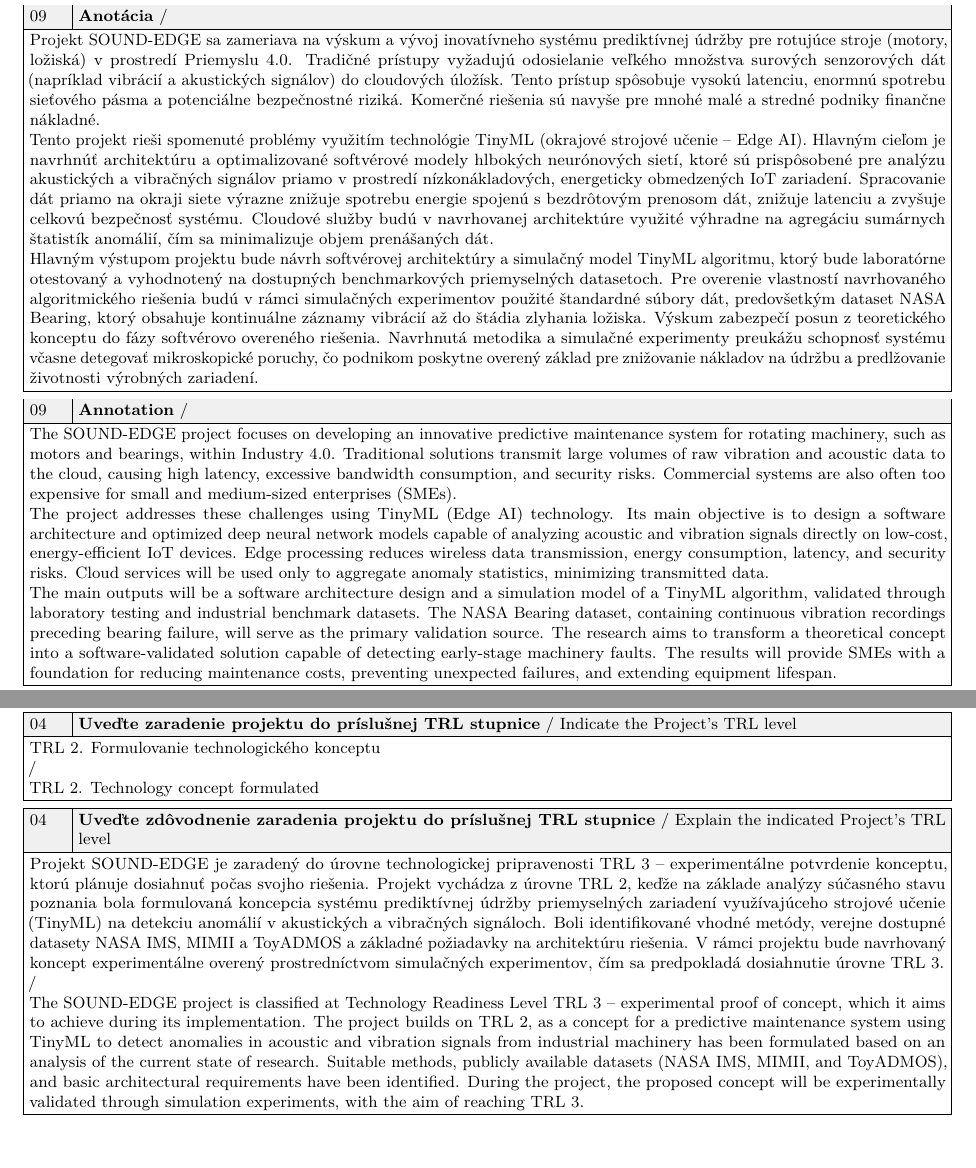
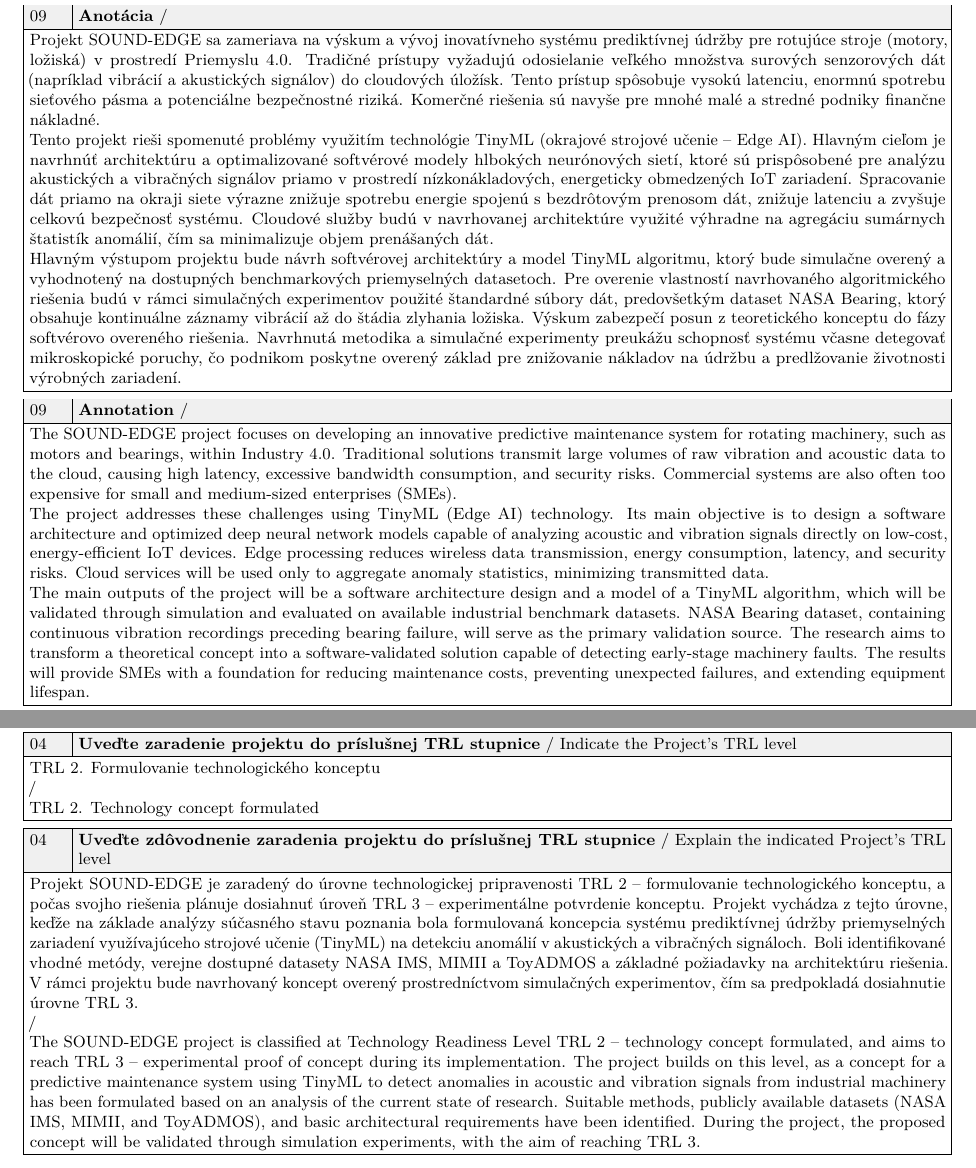
Before and after one commit to duesox/SOUND-EDGE, a LaTeX document (ziadosti_pre_aplikovany_vyskum.tex): two parts of pages 1 and 6 of 13, joined at a grey line, cut so that both start at the same text. Compiled offline with pdfLaTeX.

Commit message:
Zmeny wordingu v niektorych vetach

```diff
--- a/ziadosti_pre_aplikovany_vyskum.tex
+++ b/ziadosti_pre_aplikovany_vyskum.tex
@@ -43,12 +43,12 @@
 
 Tento projekt rieši spomenuté problémy využitím technológie TinyML (okrajové strojové učenie -- Edge AI). Hlavným cieľom je navrhnúť architektúru a optimalizované softvérové modely hlbokých neurónových sietí, ktoré sú prispôsobené pre analýzu akustických a vibračných signálov priamo v prostredí nízkonákladových, energeticky obmedzených IoT zariadení. Spracovanie dát priamo na okraji siete výrazne znižuje spotrebu energie spojenú s bezdrôtovým prenosom dát, znižuje latenciu a zvyšuje celkovú bezpečnosť systému. Cloudové služby budú v navrhovanej architektúre využité výhradne na agregáciu sumárnych štatistík anomálií, čím sa minimalizuje objem prenášaných dát.
 
-Hlavným výstupom projektu bude návrh softvérovej architektúry a simulačný model TinyML algoritmu, ktorý bude laboratórne otestovaný a vyhodnotený na dostupných benchmarkových priemyselných datasetoch. Pre overenie vlastností navrhovaného algoritmického riešenia budú v rámci simulačných experimentov použité štandardné súbory dát, predovšetkým dataset NASA Bearing, ktorý obsahuje kontinuálne záznamy vibrácií až do štádia zlyhania ložiska. Výskum zabezpečí posun z teoretického konceptu do fázy softvérovo overeného riešenia. Navrhnutá metodika a simulačné experimenty preukážu schopnosť systému včasne detegovať mikroskopické poruchy, čo podnikom poskytne overený základ pre znižovanie nákladov na údržbu a predlžovanie životnosti výrobných zariadení.}
+Hlavným výstupom projektu bude návrh softvérovej architektúry a model TinyML algoritmu, ktorý bude simulačne overený a vyhodnotený na dostupných benchmarkových priemyselných datasetoch. Pre overenie vlastností navrhovaného algoritmického riešenia budú v rámci simulačných experimentov použité štandardné súbory dát, predovšetkým dataset NASA Bearing, ktorý obsahuje kontinuálne záznamy vibrácií až do štádia zlyhania ložiska. Výskum zabezpečí posun z teoretického konceptu do fázy softvérovo overeného riešenia. Navrhnutá metodika a simulačné experimenty preukážu schopnosť systému včasne detegovať mikroskopické poruchy, čo podnikom poskytne overený základ pre znižovanie nákladov na údržbu a predlžovanie životnosti výrobných zariadení.}
 \WideField{09}{Annotation}{}{The SOUND-EDGE project focuses on developing an innovative predictive maintenance system for rotating machinery, such as motors and bearings, within Industry 4.0. Traditional solutions transmit large volumes of raw vibration and acoustic data to the cloud, causing high latency, excessive bandwidth consumption, and security risks. Commercial systems are also often too expensive for small and medium-sized enterprises (SMEs).
 
 The project addresses these challenges using TinyML (Edge AI) technology. Its main objective is to design a software architecture and optimized deep neural network models capable of analyzing acoustic and vibration signals directly on low-cost, energy-efficient IoT devices. Edge processing reduces wireless data transmission, energy consumption, latency, and security risks. Cloud services will be used only to aggregate anomaly statistics, minimizing transmitted data.
 
-The main outputs will be a software architecture design and a simulation model of a TinyML algorithm, validated through laboratory testing and industrial benchmark datasets. The NASA Bearing dataset, containing continuous vibration recordings preceding bearing failure, will serve as the primary validation source.
+The main outputs of the project will be a software architecture design and a model of a TinyML algorithm, which will be validated through simulation and evaluated on available industrial benchmark datasets. NASA Bearing dataset, containing continuous vibration recordings preceding bearing failure, will serve as the primary validation source.
 The research aims to transform a theoretical concept into a software-validated solution capable of detecting early-stage machinery faults. The results will provide SMEs with a foundation for reducing maintenance costs, preventing unexpected failures, and extending equipment lifespan.}
 \Field{10}{Žiadateľ}{Applicant}{Slovenská technická univerzita v Bratislave - Fakulta informatiky a informačných technológií / Slovak University of Technology in Bratislava - Faculty of Informatics and Information Technologies}
 \Field{11}{Požadované finančné prostriedky z APVV}{Required budget from the agency}{288 000,00 €}
@@ -129,11 +129,11 @@ In the first phase of SOUND-EDGE, a software architecture and a methodology for
 /
 
 TRL 2. Technology concept formulated}
-\WideField{04}{Uveďte zdôvodnenie zaradenia projektu do príslušnej TRL stupnice}{Explain the indicated Project's TRL level}{Projekt SOUND-EDGE je zaradený do úrovne technologickej pripravenosti TRL 3 – experimentálne potvrdenie konceptu, ktorú plánuje dosiahnuť počas svojho riešenia. Projekt vychádza z úrovne TRL 2, keďže na základe analýzy súčasného stavu poznania bola formulovaná koncepcia systému prediktívnej údržby priemyselných zariadení využívajúceho strojové učenie (TinyML) na detekciu anomálií v akustických a vibračných signáloch. Boli identifikované vhodné metódy, verejne dostupné datasety NASA IMS, MIMII a ToyADMOS a základné požiadavky na architektúru riešenia. V rámci projektu bude navrhovaný koncept experimentálne overený prostredníctvom simulačných experimentov, čím sa predpokladá dosiahnutie úrovne TRL 3.
+\WideField{04}{Uveďte zdôvodnenie zaradenia projektu do príslušnej TRL stupnice}{Explain the indicated Project's TRL level}{Projekt SOUND-EDGE je zaradený do úrovne technologickej pripravenosti TRL 2 – formulovanie technologického konceptu, a počas svojho riešenia plánuje dosiahnuť úroveň TRL 3 – experimentálne potvrdenie konceptu. Projekt vychádza z tejto úrovne, keďže na základe analýzy súčasného stavu poznania bola formulovaná koncepcia systému prediktívnej údržby priemyselných zariadení využívajúceho strojové učenie (TinyML) na detekciu anomálií v akustických a vibračných signáloch. Boli identifikované vhodné metódy, verejne dostupné datasety NASA IMS, MIMII a ToyADMOS a základné požiadavky na architektúru riešenia. V rámci projektu bude navrhovaný koncept overený prostredníctvom simulačných experimentov, čím sa predpokladá dosiahnutie úrovne TRL 3.
 
 /
 
-The SOUND-EDGE project is classified at Technology Readiness Level TRL 3 – experimental proof of concept, which it aims to achieve during its implementation. The project builds on TRL 2, as a concept for a predictive maintenance system using TinyML to detect anomalies in acoustic and vibration signals from industrial machinery has been formulated based on an analysis of the current state of research. Suitable methods, publicly available datasets (NASA IMS, MIMII, and ToyADMOS), and basic architectural requirements have been identified. During the project, the proposed concept will be experimentally validated through simulation experiments, with the aim of reaching TRL 3.}
+The SOUND-EDGE project is classified at Technology Readiness Level TRL 2 – technology concept formulated, and aims to reach TRL 3 – experimental proof of concept during its implementation. The project builds on this level, as a concept for a predictive maintenance system using TinyML to detect anomalies in acoustic and vibration signals from industrial machinery has been formulated based on an analysis of the current state of research. Suitable methods, publicly available datasets (NASA IMS, MIMII, and ToyADMOS), and basic architectural requirements have been identified. During the project, the proposed concept will be validated through simulation experiments, with the aim of reaching TRL 3.}
 \WideField{04}{Uveďte zaradenie výstupov projektu do príslušnej TRL stupnice s popisom charakteru výstupov}{Indicate the inclusion of project outputs in the relevant TRL scale with the description of the outputs}{Výstupy projektu SOUND-EDGE budú zodpovedať úrovni technologickej pripravenosti TRL 3 – experimentálne overenie princípu. Hlavnými výstupmi budú návrh softvérovej architektúry a optimalizované modely TinyML na detekciu anomálií v akustických a vibračných signáloch priemyselných zariadení. Funkčnosť navrhovaného riešenia bude overená prostredníctvom simulačných experimentov na verejne dostupných datasetoch NASA IMS, MIMII a ToyADMOS. Vyhodnocovaná bude úspešnosť detekcie, pamäťová náročnosť modelov, čas spracovania a objem prenášaných dát. Projekt sa zameriava na experimentálne overenie technologického princípu v simulačnom prostredí. Dosiahnuté výsledky vytvoria základ pre následný vývoj integrovaného prototypu a jeho budúce laboratórne a priemyselné overenie.
 
 /
```
Also changed, not shown: vecny_zamer_projektu.tex (+3 -3 lines).
